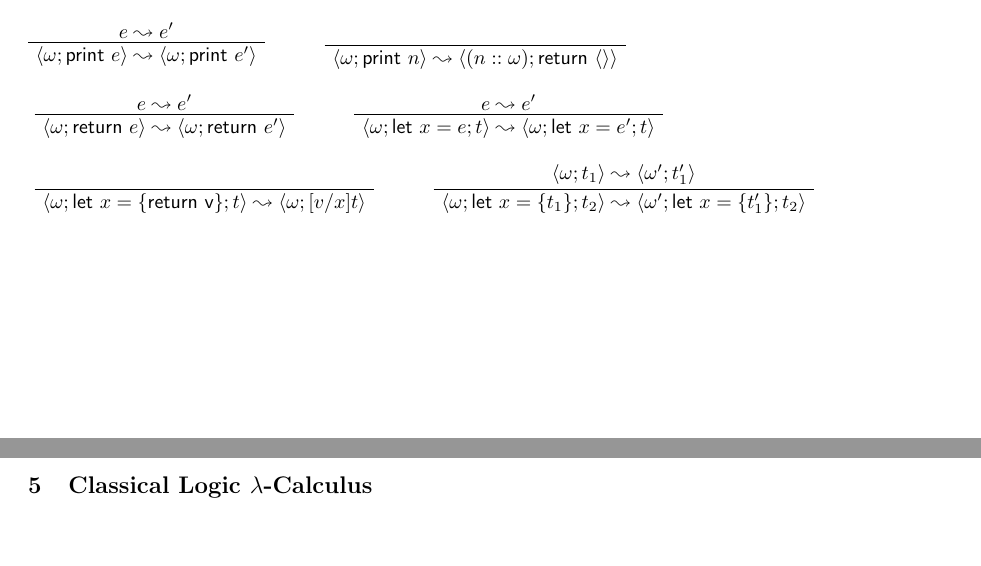
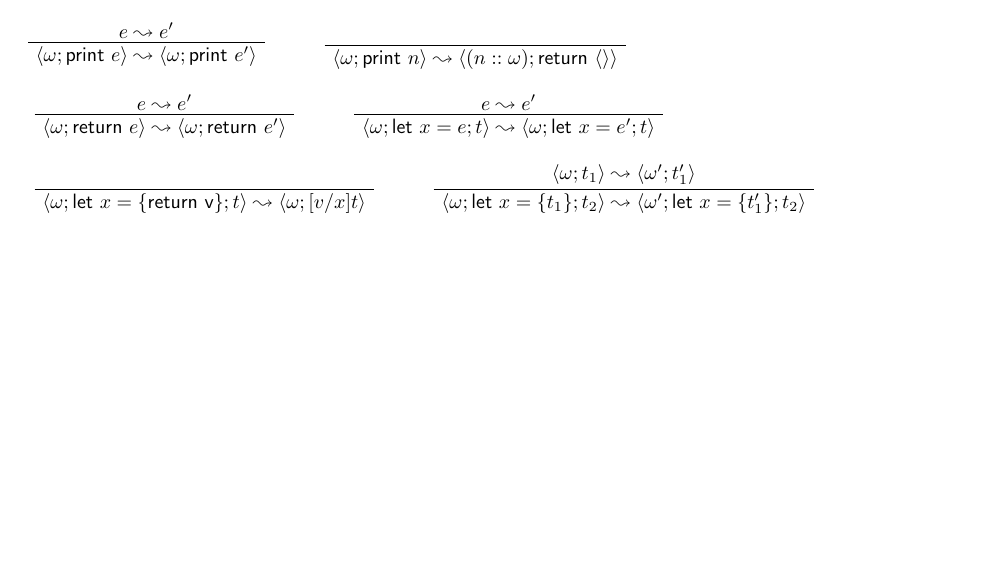
Before and after one commit to VictorZXY/cst-part-ii-types-cheat-sheet, a LaTeX document (Types Cheat Sheet.tex): two parts of pages 5 and 6 of 6 before the commit and part of page 5 of 5 after it, the two joined at a grey line, cut so that both start at the same text, the shorter picture padded with empty space. Compiled offline with pdfLaTeX.

Commit message:
Update types cheat sheet

```diff
--- a/Types Cheat Sheet.tex
+++ b/Types Cheat Sheet.tex
@@ -639,6 +639,4 @@ Contexts       & $\Gamma$ & $::=$ & $\cdot\ |\ \Gamma,x:T$
 \UnaryInfC{$\langle\omega;\textsf{let }x=\{t_1\};t_2\rangle\leadsto\langle\omega';\textsf{let }x=\{t_1'\};t_2\rangle$}
 \DisplayProof\newpage %=========================================================
 
-\subsection{Classical Logic $\lambda$-Calculus}
-
 \end{document}
```
Also changed, not shown: Types Cheat Sheet.pdf.
